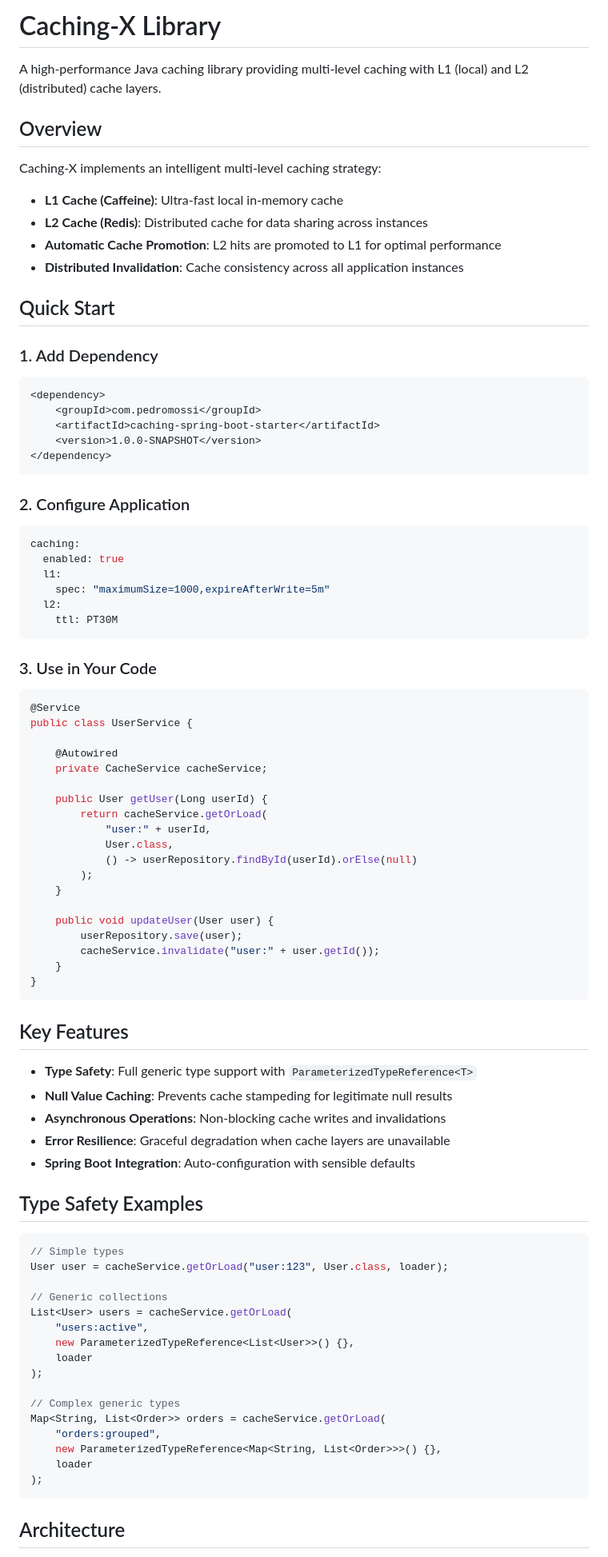
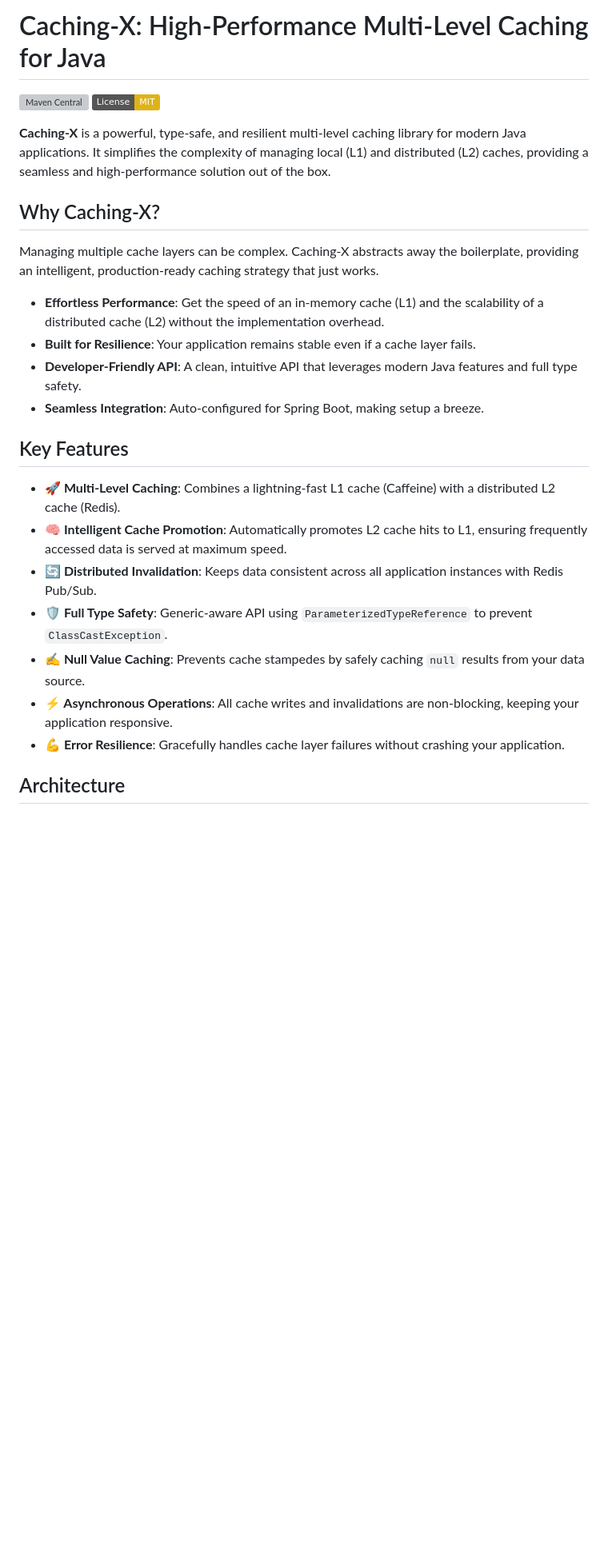
Before and after one commit to pedroluizmossi/caching-x-lib, a Markdown page: README.md, the part around one of its changes. Shown at 80% size. Drawn GitHub-style; badges without logos; blank space fills up the shorter version; grey boxes are pictures that could not be loaded.

Commit message:
Enhance README.md with detailed library description, key features, and usage examples

````diff
--- a/README.md
+++ b/README.md
@@ -1,90 +1,27 @@
-# Caching-X Library
+# Caching-X: High-Performance Multi-Level Caching for Java
 
-A high-performance Java caching library providing multi-level caching with L1 (local) and L2 (distributed) cache layers.
+[![Maven Central](https://img.shields.io/maven-central/v/com.pedromossi/caching-spring-boot-starter.svg?label=Maven%20Central)](https://search.maven.org/search?q=g:com.pedromossi%20AND%20a:caching-spring-boot-starter)
+[![License: MIT](https://img.shields.io/badge/License-MIT-yellow.svg)](https://opensource.org/licenses/MIT)
 
-## Overview
+**Caching-X** is a powerful, type-safe, and resilient multi-level caching library for modern Java applications. It simplifies the complexity of managing local (L1) and distributed (L2) caches, providing a seamless and high-performance solution out of the box.
 
-Caching-X implements an intelligent multi-level caching strategy:
+## Why Caching-X?
 
-- **L1 Cache (Caffeine)**: Ultra-fast local in-memory cache
-- **L2 Cache (Redis)**: Distributed cache for data sharing across instances
-- **Automatic Cache Promotion**: L2 hits are promoted to L1 for optimal performance
-- **Distributed Invalidation**: Cache consistency across all application instances
+Managing multiple cache layers can be complex. Caching-X abstracts away the boilerplate, providing an intelligent, production-ready caching strategy that just works.
 
-## Quick Start
-
-### 1. Add Dependency
-
-```xml
-<dependency>
-    <groupId>com.pedromossi</groupId>
-    <artifactId>caching-spring-boot-starter</artifactId>
-    <version>1.0.0-SNAPSHOT</version>
-</dependency>
-```
-
-### 2. Configure Application
-
-```yaml
-caching:
-  enabled: true
-  l1:
-    spec: "maximumSize=1000,expireAfterWrite=5m"
-  l2:
-    ttl: PT30M
-```
-
-### 3. Use in Your Code
-
-```java
-@Service
-public class UserService {
-
-    @Autowired
-    private CacheService cacheService;
-
-    public User getUser(Long userId) {
-        return cacheService.getOrLoad(
-            "user:" + userId,
-            User.class,
-            () -> userRepository.findById(userId).orElse(null)
-        );
-    }
-
-    public void updateUser(User user) {
-        userRepository.save(user);
-        cacheService.invalidate("user:" + user.getId());
-    }
-}
-```
+- **Effortless Performance**: Get the speed of an in-memory cache (L1) and the scalability of a distributed cache (L2) without the implementation overhead.
+- **Built for Resilience**: Your application remains stable even if a cache layer fails.
+- **Developer-Friendly API**: A clean, intuitive API that leverages modern Java features and full type safety.
+- **Seamless Integration**: Auto-configured for Spring Boot, making setup a breeze.
 
 ## Key Features
 
-- **Type Safety**: Full generic type support with `ParameterizedTypeReference<T>`
-- **Null Value Caching**: Prevents cache stampeding for legitimate null results
-- **Asynchronous Operations**: Non-blocking cache writes and invalidations
-- **Error Resilience**: Graceful degradation when cache layers are unavailable
-- **Spring Boot Integration**: Auto-configuration with sensible defaults
-
-## Type Safety Examples
-
-```java
-// Simple types
-User user = cacheService.getOrLoad("user:123", User.class, loader);
-
-// Generic collections
-List<User> users = cacheService.getOrLoad(
-    "users:active",
-    new ParameterizedTypeReference<List<User>>() {},
-    loader
-);
-
-// Complex generic types
-Map<String, List<Order>> orders = cacheService.getOrLoad(
-    "orders:grouped",
-    new ParameterizedTypeReference<Map<String, List<Order>>>() {},
-    loader
-);
-```
+- **🚀 Multi-Level Caching**: Combines a lightning-fast L1 cache (Caffeine) with a distributed L2 cache (Redis).
+- **🧠 Intelligent Cache Promotion**: Automatically promotes L2 cache hits to L1, ensuring frequently accessed data is served at maximum speed.
+- **🔄 Distributed Invalidation**: Keeps data consistent across all application instances with Redis Pub/Sub.
+- **🛡️ Full Type Safety**: Generic-aware API using `ParameterizedTypeReference` to prevent `ClassCastException`.
+- **✍️ Null Value Caching**: Prevents cache stampedes by safely caching `null` results from your data source.
+- **⚡ Asynchronous Operations**: All cache writes and invalidations are non-blocking, keeping your application responsive.
+- **💪 Error Resilience**: Gracefully handles cache layer failures without crashing your application.
 
 ## Architecture
````
Also changed, not shown: other parts of README.md (+116 -16 lines).
